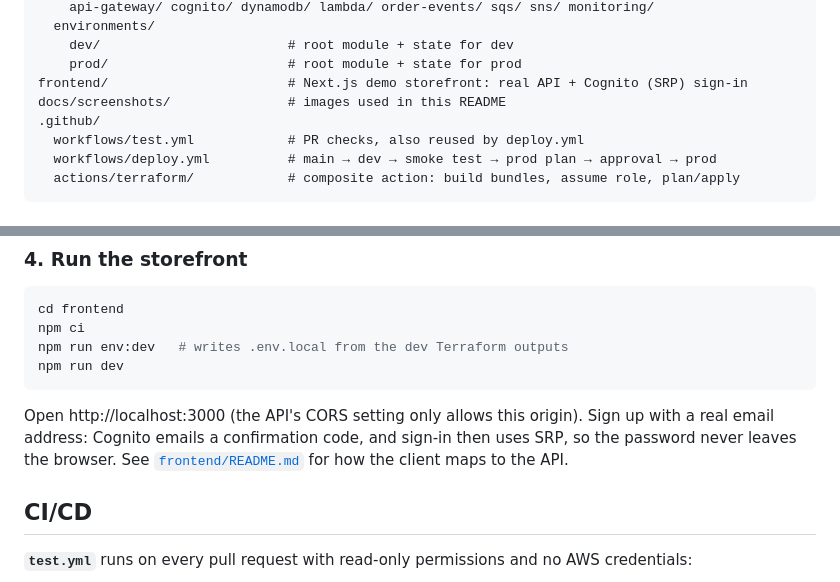
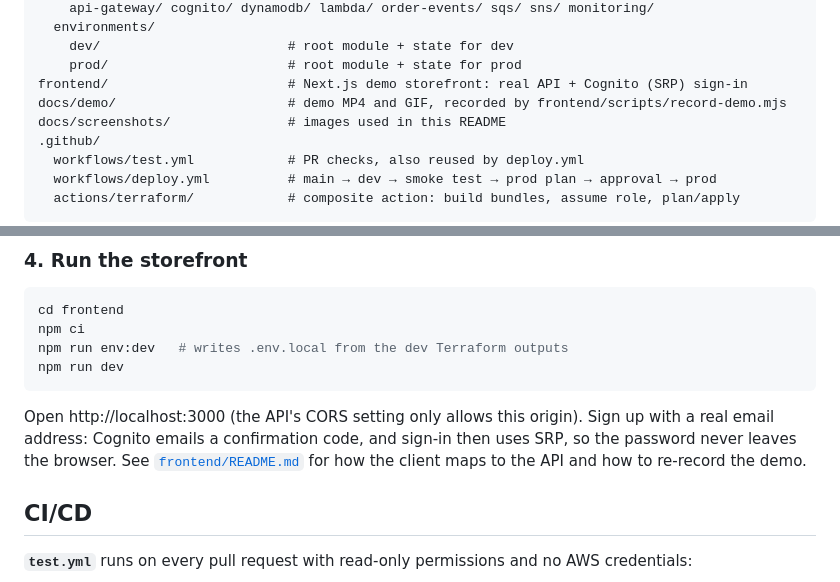
Before and after one commit to chateauJ/cloudcart, a Markdown page: README.md, 2 parts joined by grey strips. Rendered like a GitHub page.

````diff
--- a/README.md
+++ b/README.md
@@ -131,6 +149,7 @@ infrastructure/
     dev/                        # root module + state for dev
     prod/                       # root module + state for prod
 frontend/                       # Next.js demo storefront: real API + Cognito (SRP) sign-in
+docs/demo/                      # demo MP4 and GIF, recorded by frontend/scripts/record-demo.mjs
 docs/screenshots/               # images used in this README
 .github/
   workflows/test.yml            # PR checks, also reused by deploy.yml
@@ -201,7 +220,7 @@ npm run env:dev   # writes .env.local from the dev Terraform outputs
 npm run dev
 ```
 
-Open http://localhost:3000 (the API's CORS setting only allows this origin). Sign up with a real email address: Cognito emails a confirmation code, and sign-in then uses SRP, so the password never leaves the browser. See [`frontend/README.md`](frontend/README.md) for how the client maps to the API.
+Open http://localhost:3000 (the API's CORS setting only allows this origin). Sign up with a real email address: Cognito emails a confirmation code, and sign-in then uses SRP, so the password never leaves the browser. See [`frontend/README.md`](frontend/README.md) for how the client maps to the API and how to re-record the demo.
 
 ## CI/CD
 
````
Also changed, not shown: other parts of README.md (+18 -0 lines), frontend/README.md (+19 -0 lines), docs/screenshots/dashboard.png (added), docs/screenshots/pipeline.png (added), docs/screenshots/xray-trace-map.png (added), 4 other files.
